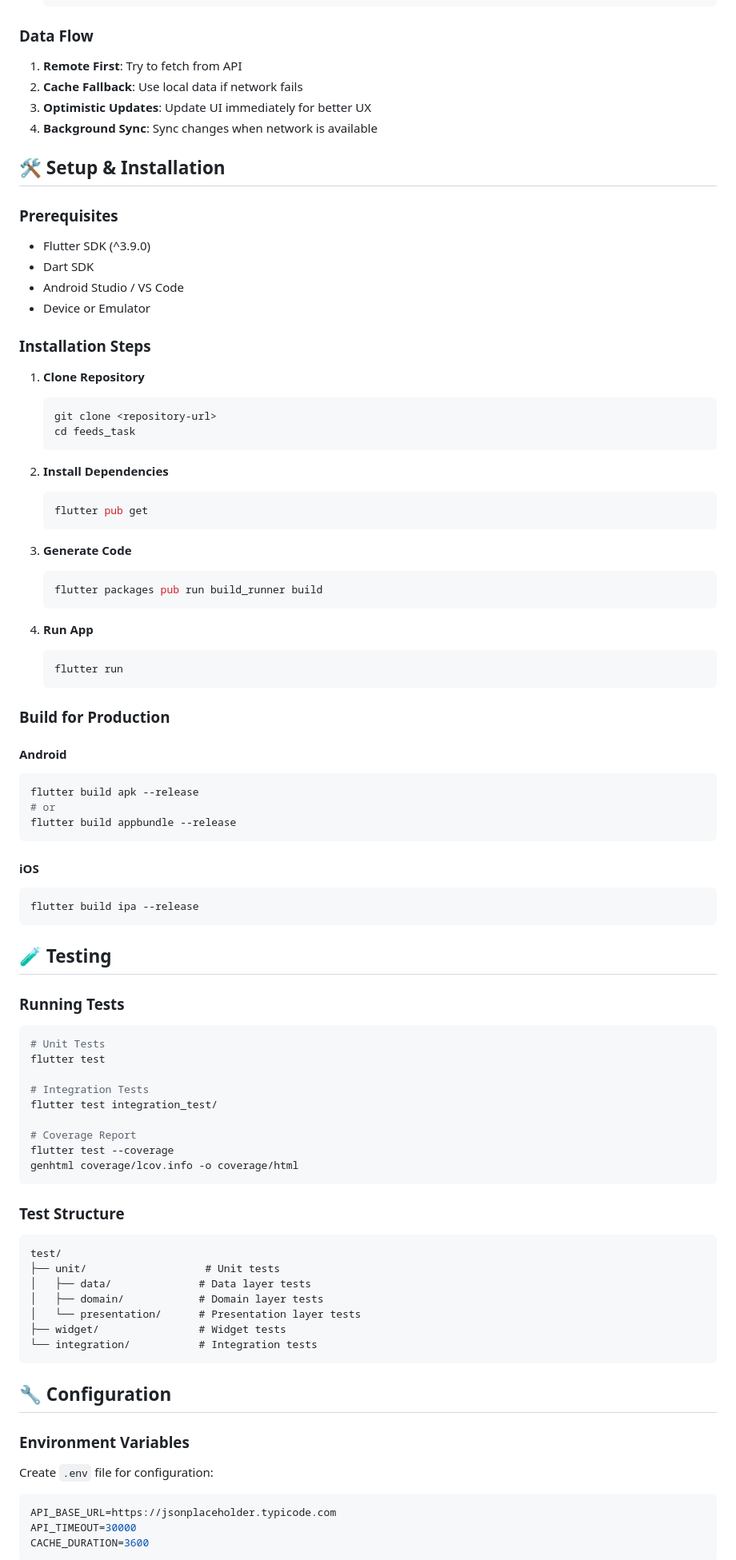
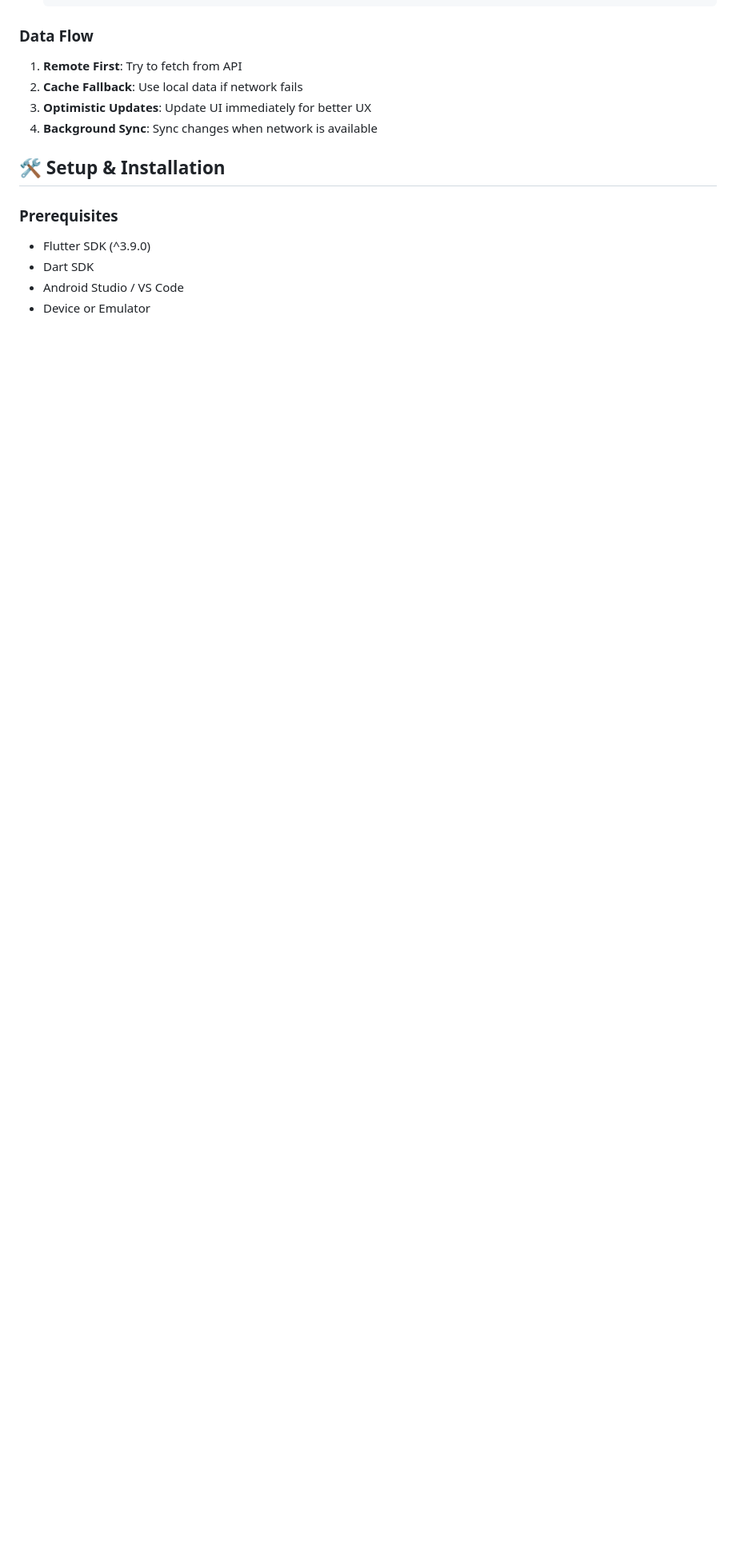
Before and after one commit to swalihh/feed_app, a Markdown page: README.md, the part around the change printed below. Shown: that part at 80% size. Rendered like a GitHub page; blank space fills up the shorter version.

````diff
--- a/README.md
+++ b/README.md
@@ -272,76 +272,6 @@ The app uses **BLoC (Business Logic Component)** pattern for state management:
 - Android Studio / VS Code
 - Device or Emulator
 
-### Installation Steps
 
-1. **Clone Repository**
-   ```bash
-   git clone <repository-url>
-   cd feeds_task
-   ```
 
-2. **Install Dependencies**
-   ```bash
-   flutter pub get
-   ```
 
-3. **Generate Code**
-   ```bash
-   flutter packages pub run build_runner build
-   ```
-
-4. **Run App**
-   ```bash
-   flutter run
-   ```
-
-### Build for Production
-
-#### Android
-```bash
-flutter build apk --release
-# or
-flutter build appbundle --release
-```
-
-#### iOS
-```bash
-flutter build ipa --release
-```
-
-## 🧪 Testing
-
-### Running Tests
-```bash
-# Unit Tests
-flutter test
-
-# Integration Tests
-flutter test integration_test/
-
-# Coverage Report
-flutter test --coverage
-genhtml coverage/lcov.info -o coverage/html
-```
-
-### Test Structure
-```
-test/
-├── unit/                   # Unit tests
-│   ├── data/              # Data layer tests
-│   ├── domain/            # Domain layer tests
-│   └── presentation/      # Presentation layer tests
-├── widget/                # Widget tests
-└── integration/           # Integration tests
-```
-
-## 🔧 Configuration
-
-### Environment Variables
-Create `.env` file for configuration:
-```env
-API_BASE_URL=https://jsonplaceholder.typicode.com
-API_TIMEOUT=30000
-CACHE_DURATION=3600
-```
-
````
Also changed, not shown: other parts of README.md (+0 -87 lines).
